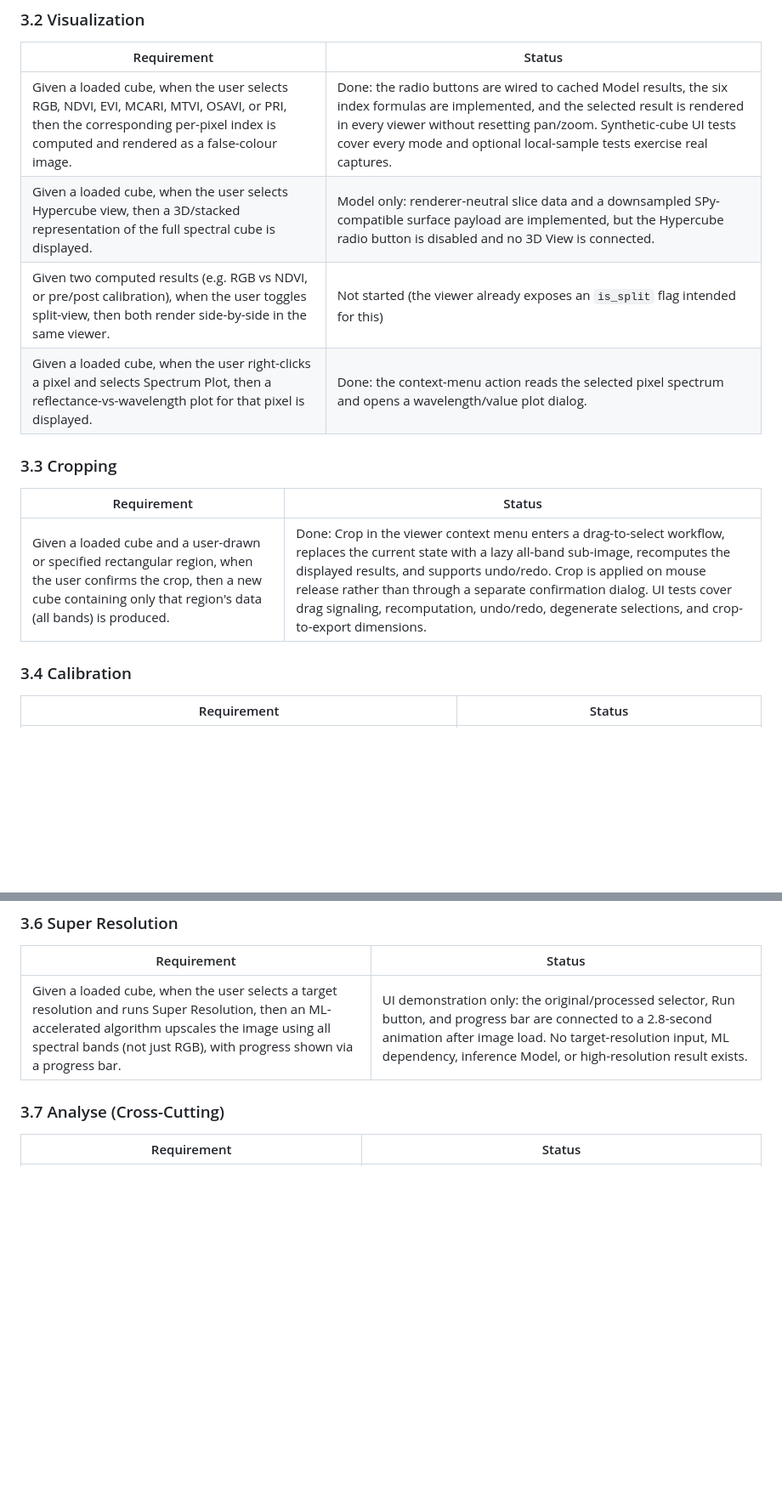
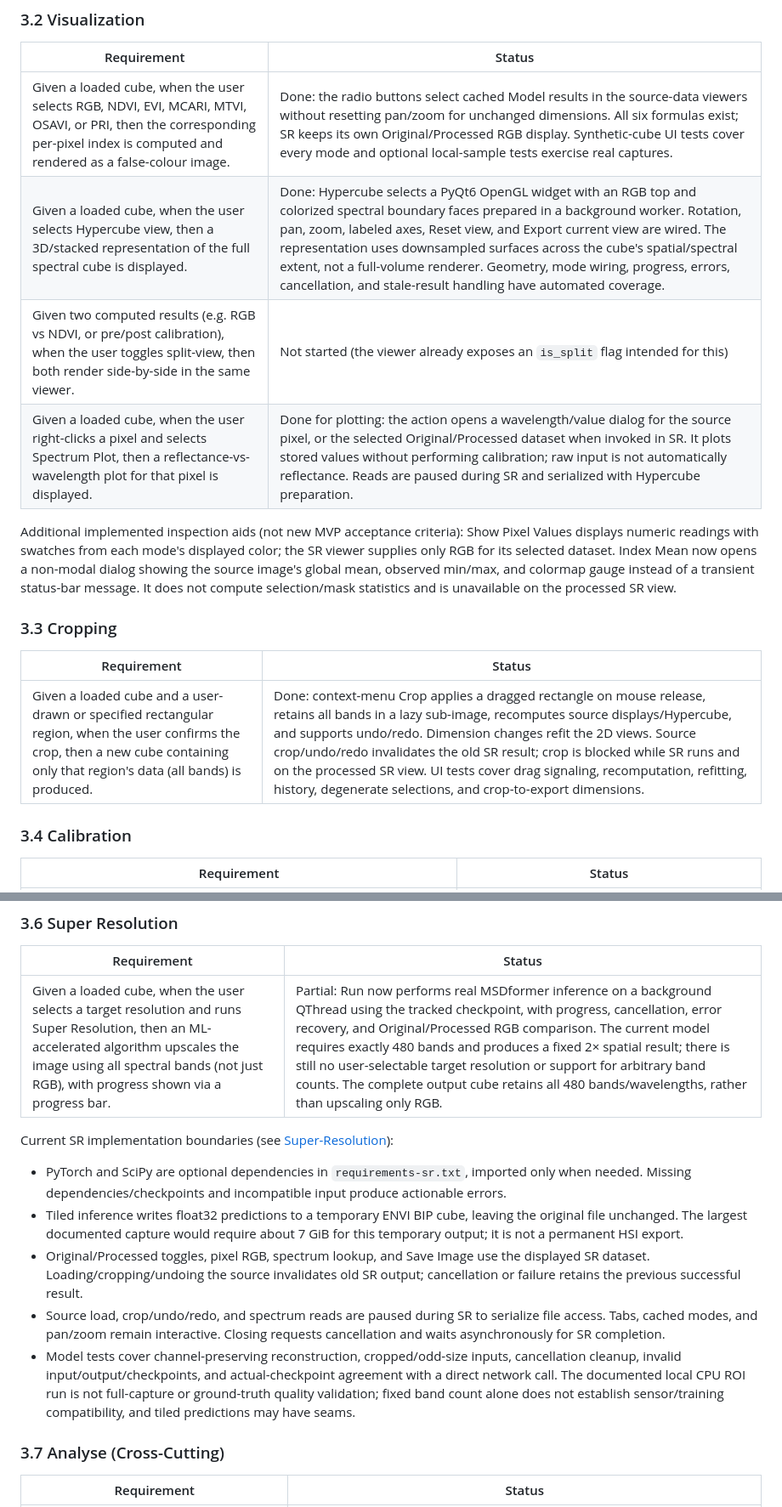
Before and after one commit to Techlauncher-LeafAnalyzer/Hyperspectral-Image-Inspector, a Markdown page: docs/functional-requirements.md, 2 parts joined by grey strips. Shown at 85% size. Drawn GitHub-style; blank space fills up the shorter version.

```diff
--- a/docs/functional-requirements.md
+++ b/docs/functional-requirements.md
@@ -47,16 +47,18 @@ A headless `pytest`/`pytest-qt` UI suite is tracked in `ui_tests/` and runs in G
 
 | Requirement | Status |
 | --- | --- |
-| Given a loaded cube, when the user selects RGB, NDVI, EVI, MCARI, MTVI, OSAVI, or PRI, then the corresponding per-pixel index is computed and rendered as a false-colour image. | Done: the radio buttons are wired to cached Model results, the six index formulas are implemented, and the selected result is rendered in every viewer without resetting pan/zoom. Synthetic-cube UI tests cover every mode and optional local-sample tests exercise real captures. |
-| Given a loaded cube, when the user selects Hypercube view, then a 3D/stacked representation of the full spectral cube is displayed. | Model only: renderer-neutral slice data and a downsampled SPy-compatible surface payload are implemented, but the Hypercube radio button is disabled and no 3D View is connected. |
+| Given a loaded cube, when the user selects RGB, NDVI, EVI, MCARI, MTVI, OSAVI, or PRI, then the corresponding per-pixel index is computed and rendered as a false-colour image. | Done: the radio buttons select cached Model results in the source-data viewers without resetting pan/zoom for unchanged dimensions. All six formulas exist; SR keeps its own Original/Processed RGB display. Synthetic-cube UI tests cover every mode and optional local-sample tests exercise real captures. |
+| Given a loaded cube, when the user selects Hypercube view, then a 3D/stacked representation of the full spectral cube is displayed. | Done: Hypercube selects a PyQt6 OpenGL widget with an RGB top and colorized spectral boundary faces prepared in a background worker. Rotation, pan, zoom, labeled axes, Reset view, and Export current view are wired. The representation uses downsampled surfaces across the cube's spatial/spectral extent, not a full-volume renderer. Geometry, mode wiring, progress, errors, cancellation, and stale-result handling have automated coverage. |
 | Given two computed results (e.g. RGB vs NDVI, or pre/post calibration), when the user toggles split-view, then both render side-by-side in the same viewer. | Not started (the viewer already exposes an `is_split` flag intended for this) |
-| Given a loaded cube, when the user right-clicks a pixel and selects Spectrum Plot, then a reflectance-vs-wavelength plot for that pixel is displayed. | Done: the context-menu action reads the selected pixel spectrum and opens a wavelength/value plot dialog. |
+| Given a loaded cube, when the user right-clicks a pixel and selects Spectrum Plot, then a reflectance-vs-wavelength plot for that pixel is displayed. | Done for plotting: the action opens a wavelength/value dialog for the source pixel, or the selected Original/Processed dataset when invoked in SR. It plots stored values without performing calibration; raw input is not automatically reflectance. Reads are paused during SR and serialized with Hypercube preparation. |
+
+Additional implemented inspection aids (not new MVP acceptance criteria): Show Pixel Values displays numeric readings with swatches from each mode's displayed color; the SR viewer supplies only RGB for its selected dataset. Index Mean now opens a non-modal dialog showing the source image's global mean, observed min/max, and colormap gauge instead of a transient status-bar message. It does not compute selection/mask statistics and is unavailable on the processed SR view.
 
 ### 3.3 Cropping
 
 | Requirement | Status |
 | --- | --- |
-| Given a loaded cube and a user-drawn or specified rectangular region, when the user confirms the crop, then a new cube containing only that region's data (all bands) is produced. | Done: Crop in the viewer context menu enters a drag-to-select workflow, replaces the current state with a lazy all-band sub-image, recomputes the displayed results, and supports undo/redo. Crop is applied on mouse release rather than through a separate confirmation dialog. UI tests cover drag signaling, recomputation, undo/redo, degenerate selections, and crop-to-export dimensions. |
+| Given a loaded cube and a user-drawn or specified rectangular region, when the user confirms the crop, then a new cube containing only that region's data (all bands) is produced. | Done: context-menu Crop applies a dragged rectangle on mouse release, retains all bands in a lazy sub-image, recomputes source displays/Hypercube, and supports undo/redo. Dimension changes refit the 2D views. Source crop/undo/redo invalidates the old SR result; crop is blocked while SR runs and on the processed SR view. UI tests cover drag signaling, recomputation, refitting, history, degenerate selections, and crop-to-export dimensions. |
 
 ### 3.4 Calibration
 
@@ -76,7 +78,15 @@ A headless `pytest`/`pytest-qt` UI suite is tracked in `ui_tests/` and runs in G
 
 | Requirement | Status |
 | --- | --- |
-| Given a loaded cube, when the user selects a target resolution and runs Super Resolution, then an ML-accelerated algorithm upscales the image using all spectral bands (not just RGB), with progress shown via a progress bar. | UI demonstration only: the original/processed selector, Run button, and progress bar are connected to a 2.8-second animation after image load. No target-resolution input, ML dependency, inference Model, or high-resolution result exists. |
+| Given a loaded cube, when the user selects a target resolution and runs Super Resolution, then an ML-accelerated algorithm upscales the image using all spectral bands (not just RGB), with progress shown via a progress bar. | Partial: Run now performs real MSDformer inference on a background QThread using the tracked checkpoint, with progress, cancellation, error recovery, and Original/Processed RGB comparison. The current model requires exactly 480 bands and produces a fixed 2× spatial result; there is still no user-selectable target resolution or support for arbitrary band counts. The complete output cube retains all 480 bands/wavelengths, rather than upscaling only RGB. |
+
+Current SR implementation boundaries (see [Super-Resolution](super-resolution.md)):
+
+- PyTorch and SciPy are optional dependencies in `requirements-sr.txt`, imported only when needed. Missing dependencies/checkpoints and incompatible input produce actionable errors.
+- Tiled inference writes float32 predictions to a temporary ENVI BIP cube, leaving the original file unchanged. The largest documented capture would require about 7 GiB for this temporary output; it is not a permanent HSI export.
+- Original/Processed toggles, pixel RGB, spectrum lookup, and Save Image use the displayed SR dataset. Loading/cropping/undoing the source invalidates old SR output; cancellation or failure retains the previous successful result.
+- Source load, crop/undo/redo, and spectrum reads are paused during SR to serialize file access. Tabs, cached modes, and pan/zoom remain interactive. Closing requests cancellation and waits asynchronously for SR completion.
+- Model tests cover channel-preserving reconstruction, cropped/odd-size inputs, cancellation cleanup, invalid input/output/checkpoints, and actual-checkpoint agreement with a direct network call. The documented local CPU ROI run is not full-capture or ground-truth quality validation; fixed band count alone does not establish sensor/training compatibility, and tiled predictions may have seams.
 
 ### 3.7 Analyse (Cross-Cutting)
 
```
Also changed, not shown: other parts of docs/functional-requirements.md (+10 -10 lines).
